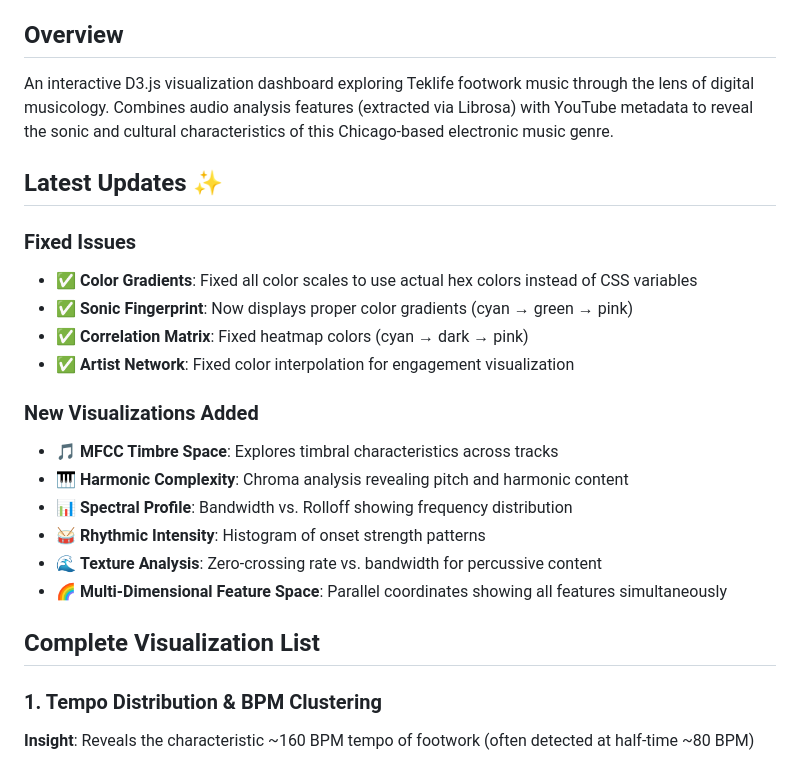
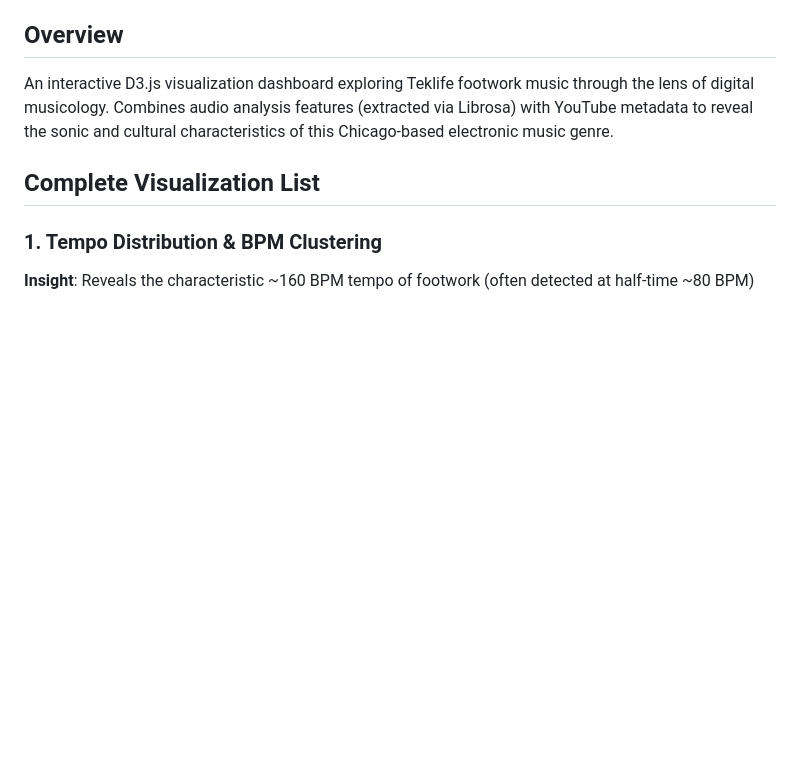
Before and after one commit to thatkidnamedrox/teklife.github.io, a Markdown page: overview.md, the part around one of its changes. Rendered like a GitHub page; blank space fills up the shorter version.

```diff
--- a/overview.md
+++ b/overview.md
@@ -2,22 +2,6 @@
 
 ## Overview
 An interactive D3.js visualization dashboard exploring Teklife footwork music through the lens of digital musicology. Combines audio analysis features (extracted via Librosa) with YouTube metadata to reveal the sonic and cultural characteristics of this Chicago-based electronic music genre.
-
-## Latest Updates ✨
-
-### Fixed Issues
-- ✅ **Color Gradients**: Fixed all color scales to use actual hex colors instead of CSS variables
-- ✅ **Sonic Fingerprint**: Now displays proper color gradients (cyan → green → pink)
-- ✅ **Correlation Matrix**: Fixed heatmap colors (cyan → dark → pink)
-- ✅ **Artist Network**: Fixed color interpolation for engagement visualization
-
-### New Visualizations Added
-- 🎵 **MFCC Timbre Space**: Explores timbral characteristics across tracks
-- 🎹 **Harmonic Complexity**: Chroma analysis revealing pitch and harmonic content
-- 📊 **Spectral Profile**: Bandwidth vs. Rolloff showing frequency distribution
-- 🥁 **Rhythmic Intensity**: Histogram of onset strength patterns
-- 🌊 **Texture Analysis**: Zero-crossing rate vs. bandwidth for percussive content
-- 🌈 **Multi-Dimensional Feature Space**: Parallel coordinates showing all features simultaneously
 
 ## Complete Visualization List
 
```
Also changed, not shown: other parts of overview.md (+1 -0 lines).
